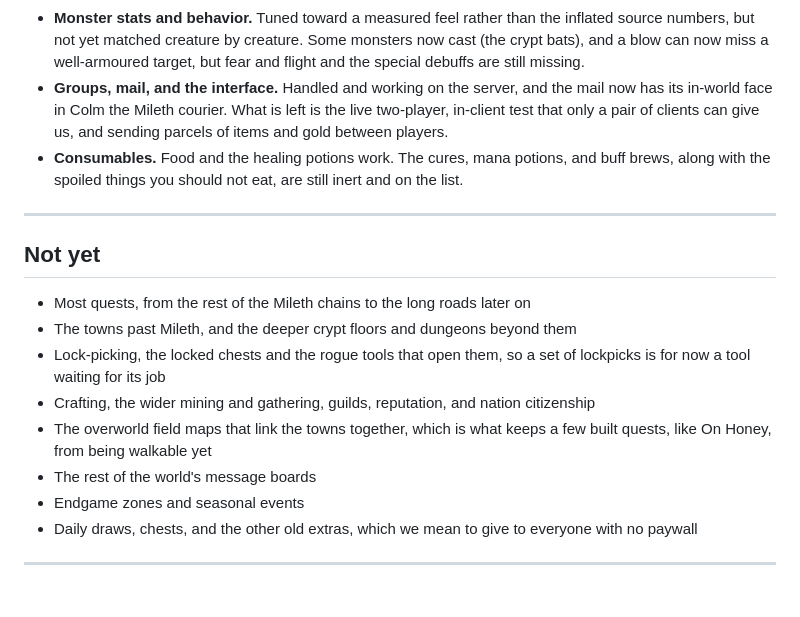
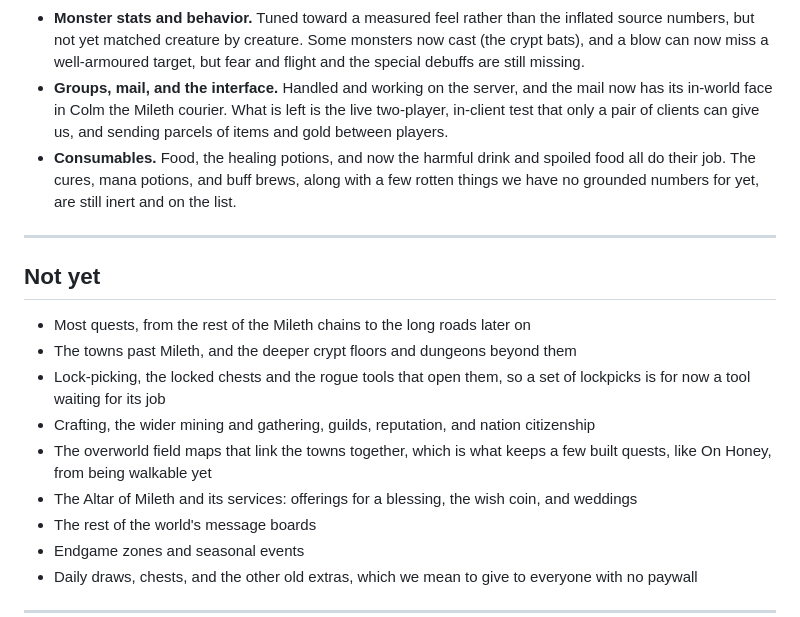
Before and after one commit to Sweden-Mayhem/site, a Markdown page: content/darkages/status.md, the part around one of its changes. Rendered like a GitHub page; blank space fills up the shorter version.

```diff
--- a/content/darkages/status.md
+++ b/content/darkages/status.md
@@ -34,7 +35,7 @@ The rule we hold ourselves to is simple. A thing counts as working only when it
 - **The fuller death system.** The basics work. A friend reviving you on the spot with a Red Potion, the visible ghost and skull, and a death pile of dropped items are still to come.
 - **Monster stats and behavior.** Tuned toward a measured feel rather than the inflated source numbers, but not yet matched creature by creature. Some monsters now cast (the crypt bats), and a blow can now miss a well-armoured target, but fear and flight and the special debuffs are still missing.
 - **Groups, mail, and the interface.** Handled and working on the server, and the mail now has its in-world face in Colm the Mileth courier. What is left is the live two-player, in-client test that only a pair of clients can give us, and sending parcels of items and gold between players.
-- **Consumables.** Food and the healing potions work. The cures, mana potions, and buff brews, along with the spoiled things you should not eat, are still inert and on the list.
+- **Consumables.** Food, the healing potions, and now the harmful drink and spoiled food all do their job. The cures, mana potions, and buff brews, along with a few rotten things we have no grounded numbers for yet, are still inert and on the list.
 
 ---
 
@@ -45,6 +46,7 @@ The rule we hold ourselves to is simple. A thing counts as working only when it
 - Lock-picking, the locked chests and the rogue tools that open them, so a set of lockpicks is for now a tool waiting for its job
 - Crafting, the wider mining and gathering, guilds, reputation, and nation citizenship
 - The overworld field maps that link the towns together, which is what keeps a few built quests, like On Honey, from being walkable yet
+- The Altar of Mileth and its services: offerings for a blessing, the wish coin, and weddings
 - The rest of the world's message boards
 - Endgame zones and seasonal events
 - Daily draws, chests, and the other old extras, which we mean to give to everyone with no paywall
```
Also changed, not shown: other parts of content/darkages/status.md (+11 -10 lines).
